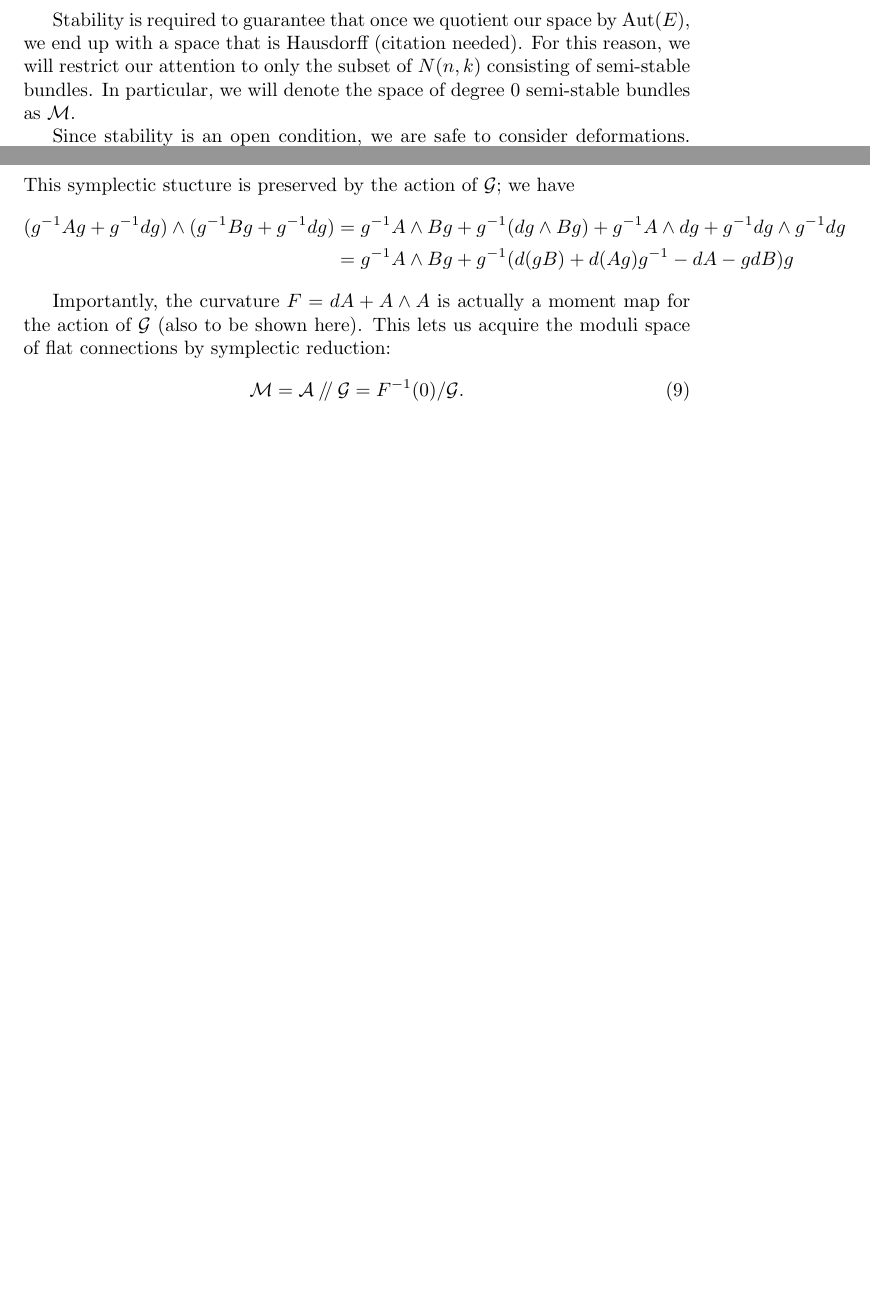
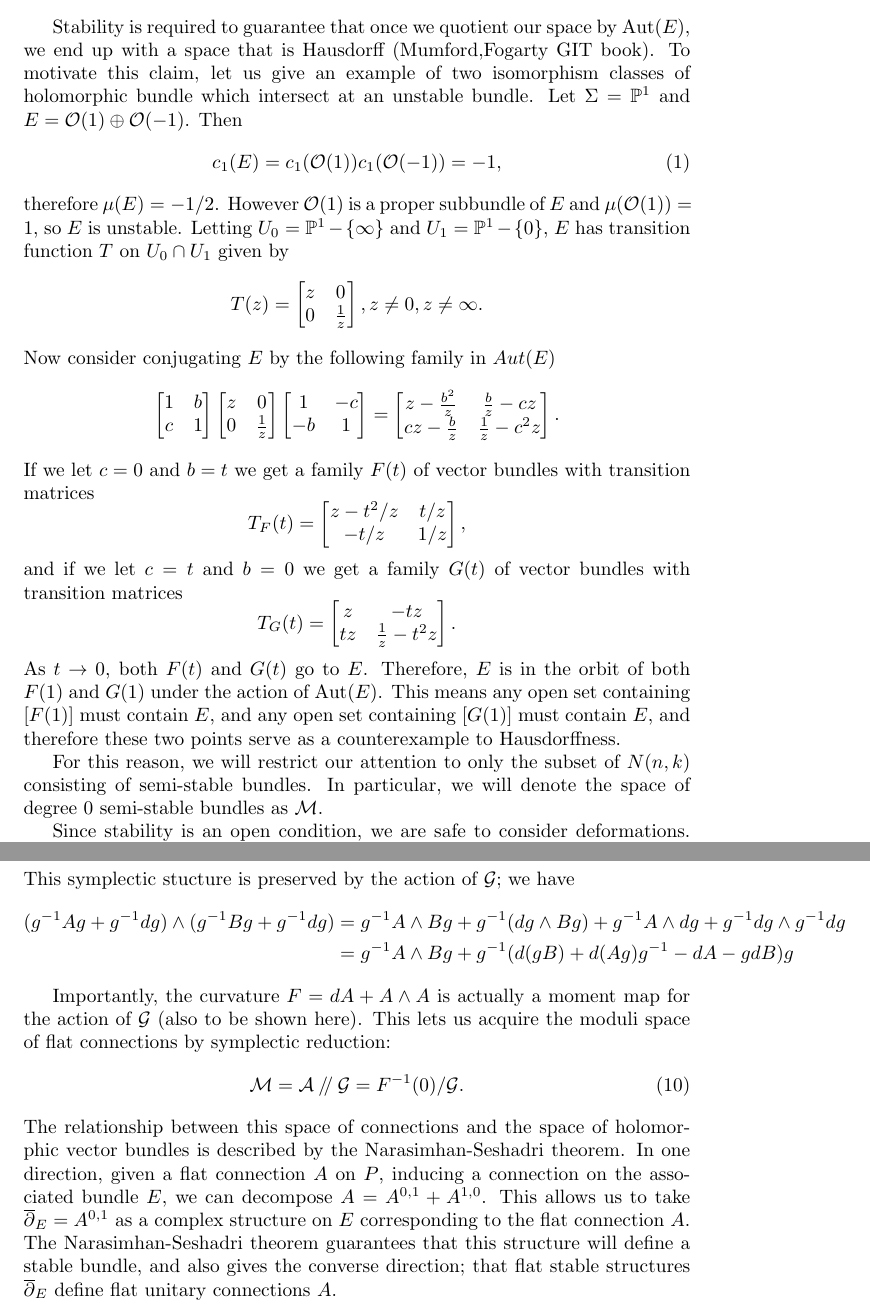
Before and after one commit to kalebruscitti/masters-thesis, a LaTeX document (holostructures.tex): two parts of pages 2 and 3 of 3 before the commit and two parts of pages 2 and 4 of 4 after it, joined at a grey line, cut so that both start at the same text, the shorter picture padded with empty space. Compiled offline with pdfLaTeX.

Commit message:
added stability example and parabolic definitions

```diff
--- a/holostructures.tex
+++ b/holostructures.tex
@@ -52,7 +60,54 @@
 		$$\mu := c_1(E)/\text{rank}(E),$$
 		where $c_1(E)$ denotes the first Chern class. Then $E$ is said to be \textit{stable} if, for every proper subbundle $F$ of $E$, $\mu(F) < \mu(E)$. If the inequality is not strict, $E$ is \textit{semi-stable}.
 	\end{definition}
-	Stability is required to guarantee that once we quotient our space by $\text{Aut}(E)$, we end up with a space that is Hausdorff (citation needed). For this reason, we will restrict our attention to only the subset of $N(n,k)$ consisting of semi-stable bundles. In particular, we will denote the space of degree $0$ semi-stable bundles as $\MM$.
+	Stability is required to guarantee that once we quotient our space by $\text{Aut}(E)$, we end up with a space that is Hausdorff (Mumford,Fogarty GIT book). To motivate this claim, let us give an example of two isomorphism classes of holomorphic bundle which intersect at an unstable bundle. Let $\Sigma = \mathbb{P}^1$ and $E = \OO(1)\oplus \OO(-1)$. Then
+	\begin{equation}
+		c_1(E) = c_1(\OO(1))c_1(\OO(-1)) = -1,
+	\end{equation}
+	therefore $\mu(E) = -1/2$. However $\OO(1)$ is a proper subbundle of $E$ and $\mu(\OO(1)) = 1$, so $E$ is unstable. Letting $U_0 = \mathbb{P}^1 - \{\infty\}$ and $U_1 = \mathbb{P}^1 - \{0\}$, $E$ has transition function $T$ on $U_0 \cap U_1$ given by
+	\begin{equation*}
+	T(z) = \begin{bmatrix}
+	z & 0\\
+	0 & \frac{1}{z}
+	\end{bmatrix}, z \neq 0, z\neq \infty.
+	\end{equation*}
+	Now consider conjugating $E$ by the following family in $Aut(E)$
+	\begin{align*}
+		\begin{bmatrix}
+		1 & b\\
+		c & 1\\
+		\end{bmatrix}
+		\begin{bmatrix}
+		z & 0\\
+		0 & \frac{1}{z}\\
+		\end{bmatrix}
+		\begin{bmatrix}
+		1 & -c\\
+		-b & 1\\
+		\end{bmatrix} = \begin{bmatrix}
+		z - \frac{b^2}{z} & \frac{b}{z}-cz\\
+		cz - \frac{b}{z} & \frac{1}{z}-c^2 z\\
+		\end{bmatrix}.
+	\end{align*}
+	If we let $c=0$ and $b=t$ we get a family $F(t)$ of vector bundles with transition matrices
+	\begin{equation*}
+		T_{F}(t) = \begin{bmatrix}
+		z-t^2/z & t/z\\
+		-t/z & 1/z
+		\end{bmatrix},
+	\end{equation*}
+	and if we let $c=t$ and $b=0$ we get a family $G(t)$ of vector bundles with transition matrices
+	\begin{equation*}
+		T_{G}(t) = \begin{bmatrix}
+		z & -tz\\
+		tz & \frac{1}{z}-t^2 z
+		\end{bmatrix}.
+	\end{equation*}
+	As $t\to 0$, both $F(t)$ and $G(t)$ go to $E$. Therefore, $E$ is in the orbit of both $F(1)$ and $G(1)$ under the action of Aut$(E)$. This means any open set containing $[F(1)]$ must contain $E$, and any open set containing $[G(1)]$ must contain $E$, and therefore these two points serve as a counterexample to Hausdorffness.
+
+	For this reason, we will restrict our attention to only the subset of $N(n,k)$ consisting of semi-stable bundles. In particular, we will denote the space of degree $0$ semi-stable bundles as $\MM$.
+
+
 
 	Since stability is an open condition, we are safe to consider deformations. At a bundle $(E,\dbar_E)$ with holomorphic structure given by transition functions $T_{\alpha,\beta}$, we can consider deforming the holomorphic structure to
 	\begin{equation}
@@ -113,6 +168,6 @@
 	\begin{equation}
 		\MM = \cA\sslash\cG = F^{-1}(0)/ \cG.
 	\end{equation}
-
+	The relationship between this space of connections and the space of holomorphic vector bundles is described by the Narasimhan-Seshadri theorem. In one direction, given a flat connection $A$ on $P$, inducing a connection on the associated bundle $E$, we can decompose $A = A^{0,1} + A^{1,0}$. This allows us to take $\dbar_E = A^{0,1}$ as a complex structure on $E$ corresponding to the flat connection $A$. The Narasimhan-Seshadri theorem guarantees that this structure will define a stable bundle, and also gives the converse direction; that flat stable structures $\dbar_E$ define flat unitary connections $A$.
 
 \end{document}
```
Also changed, not shown: main.tex (+4 -1 lines), parabolic.tex (added, +47 -0 lines), toricsl2.tex (+20 -3 lines), holostructures.tex (14 more changed lines).
